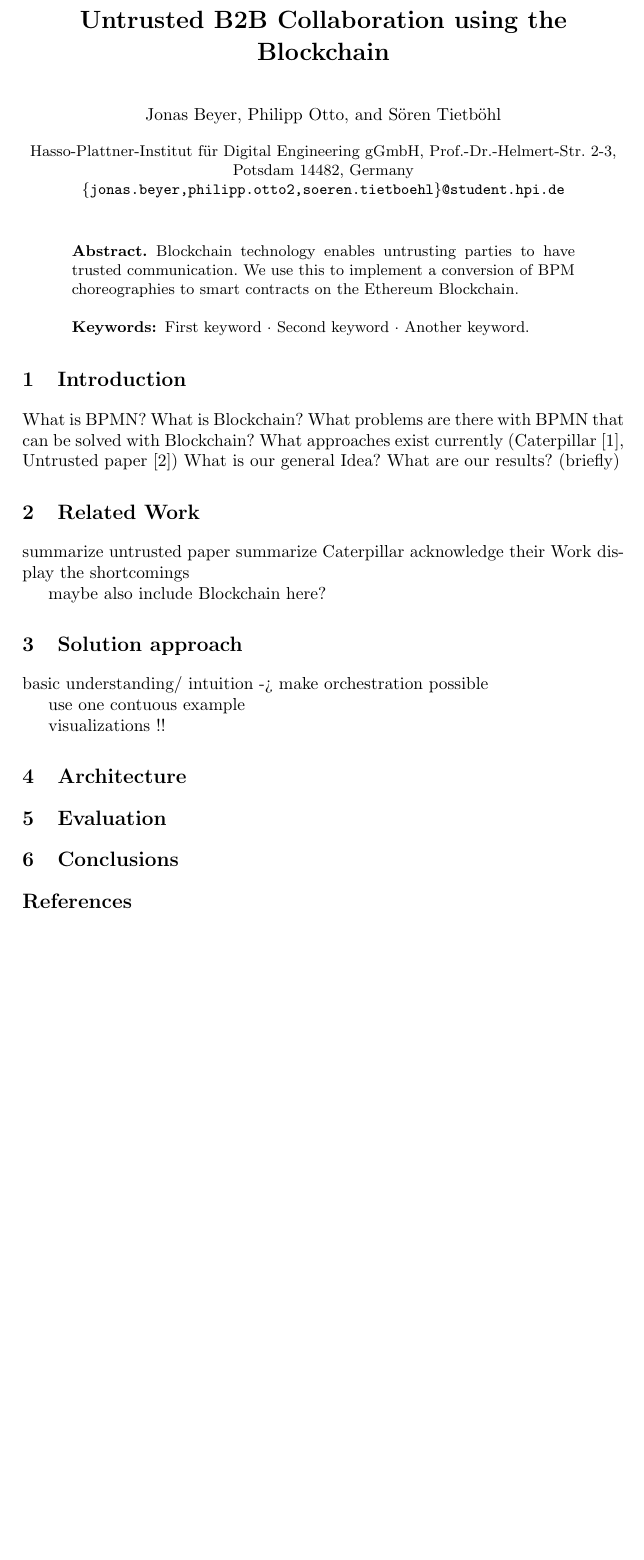
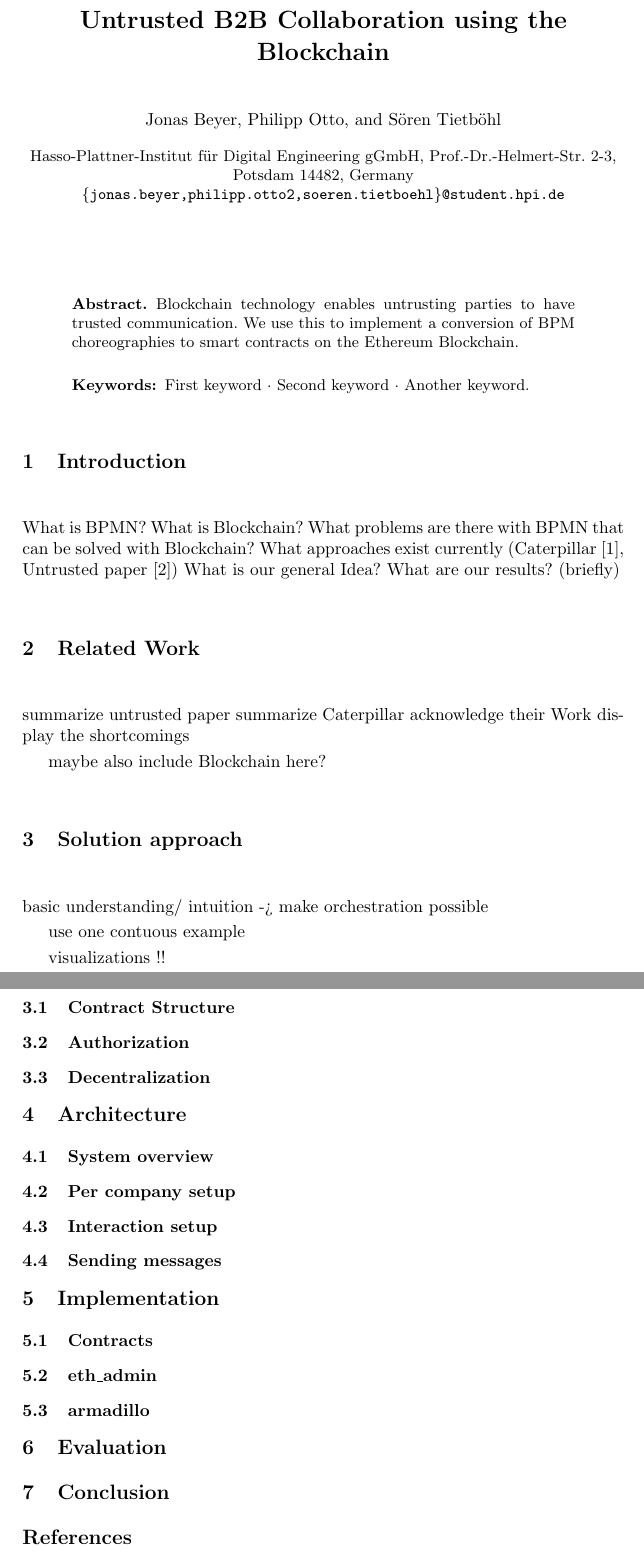
Before and after one commit to p-otto/Armadillo, a LaTeX paper (paper/paper.tex): part of page 1 of 4 before the commit and two parts of pages 1 and 4 of 4 after it, the two joined at a grey line, cut so that both start at the same text, the shorter picture padded with empty space. Compiled offline with pdfLaTeX.

Commit message:
More paper scaffolding

```diff
--- a/paper/paper.tex
+++ b/paper/paper.tex
@@ -29,7 +29,7 @@ S\"oren Tietb\"ohl}
 % If there are more than two authors, 'et al.' is used.
 %
 \institute{
-Hasso-Plattner-Institut für Digital Engineering gGmbH, Prof.-Dr.-Helmert-Str. 2-3, Potsdam 14482, Germany\\
+Hasso-Plattner-Institut f\"ur Digital Engineering gGmbH, Prof.-Dr.-Helmert-Str. 2-3, Potsdam 14482, Germany\\
 \email{\{jonas.beyer,philipp.otto2,soeren.tietboehl\}@student.hpi.de}}
 %
 \maketitle              % typeset the header of the contribution
@@ -83,7 +83,23 @@ use one contuous example
 
 visualizations !!
 
+\subsection{Contract Structure}
+
+\subsection{Authorization}
+
+\subsection{Decentralization}
+% Decentralized contracts vs. central monitor
+% Engine on chain vs. message channel
+
 \section{Architecture}
+
+\subsection{System overview}
+
+\subsection{Per company setup}
+
+\subsection{Interaction setup}
+
+\subsection{Sending messages}
 
 \begin{figure}
 \includegraphics[width=\textwidth]{fig/system_diagram.eps}
@@ -95,9 +111,24 @@ visualizations !!
 \caption{An initialization process.} \label{fig2}
 \end{figure}
 
+\section{Implementation}
+
+\subsection{Contracts}
+
+\subsection{eth\_admin}
+
+\subsection{armadillo}
+
 \section{Evaluation}
+%Gas cost
+%Time for one instance
+%Setup difficulty
+%Security
 
-\section{Conclusions}
+%Mention problem of giving and removing right to change access rights
+%But in the end one instance has to a be superadmin in the contract, if it is leaked there is a problem
+
+\section{Conclusion}
 
 %
 % ---- Bibliography ----
```
